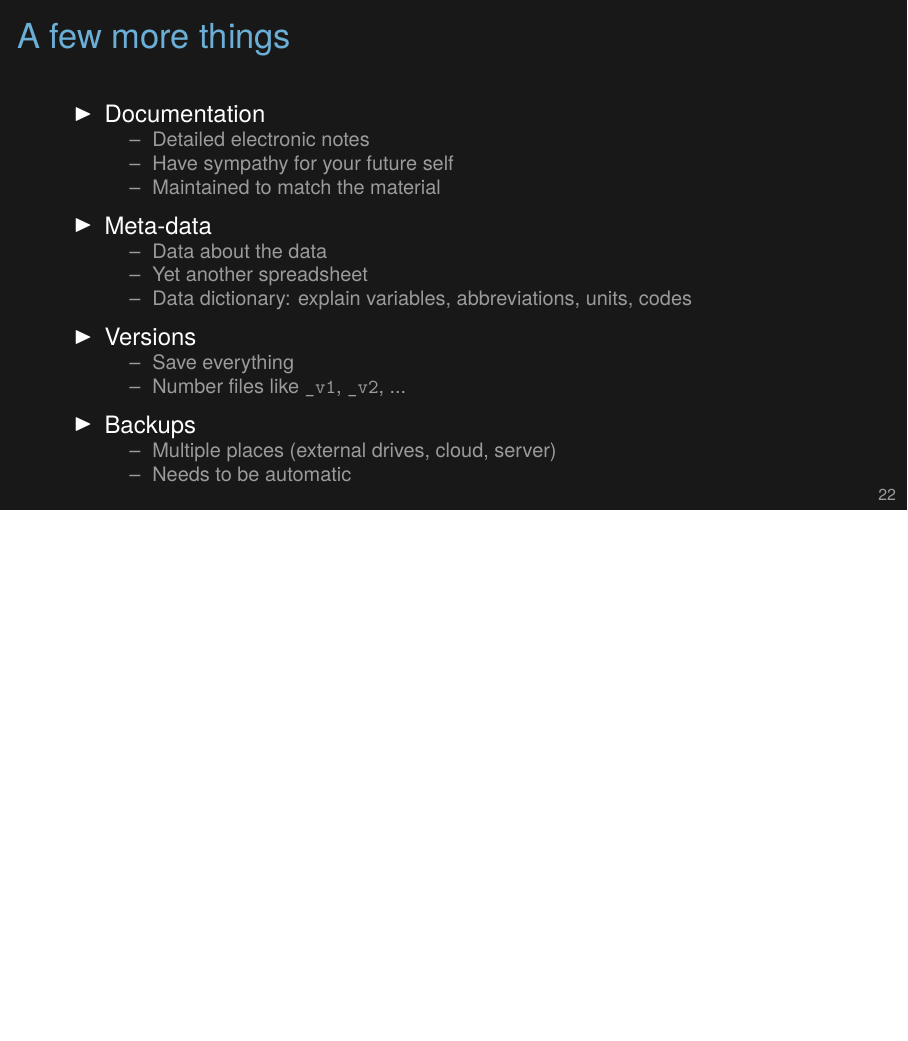
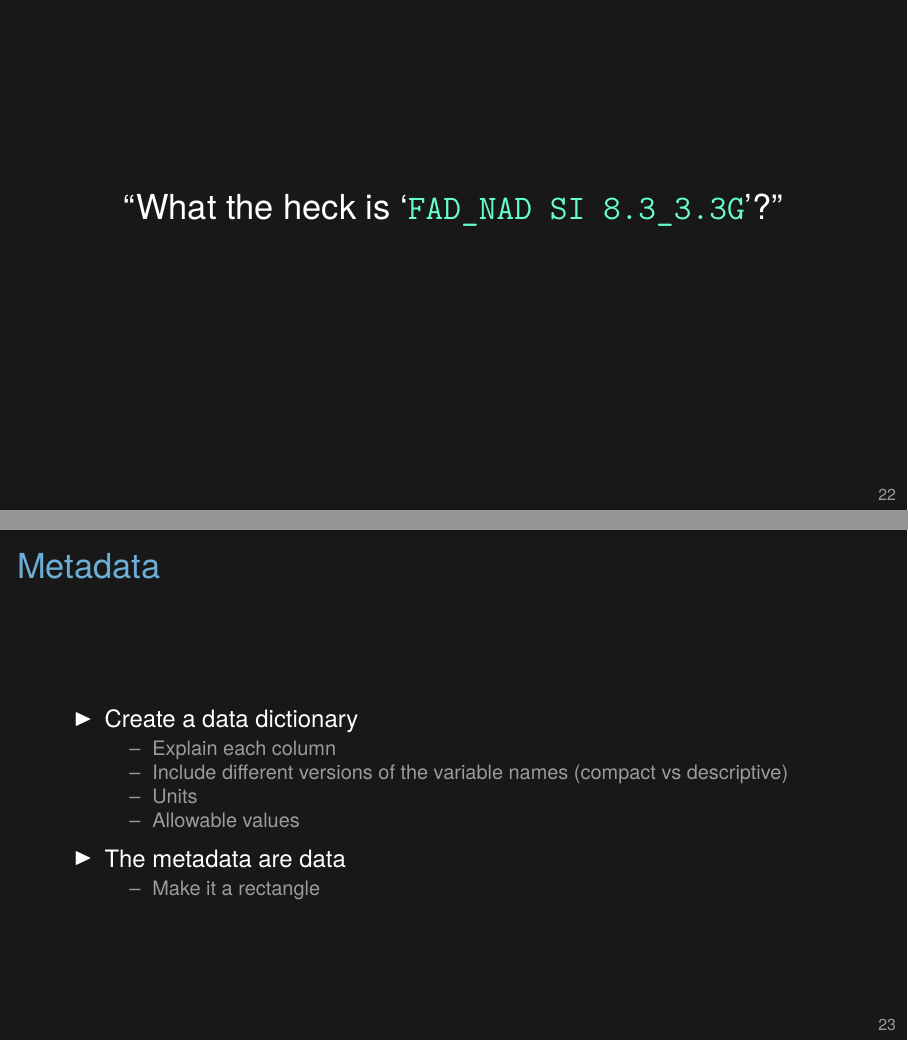
Before and after one commit to kbroman/Talk_DataMgmt, LaTeX slides (datamgmt.tex): page 26 of 33 before the commit and pages 26 and 27 of 36 after it, the two joined at a grey line, the shorter picture padded with empty space. Compiled offline with XeLaTeX.

Commit message:
Add discussion of metadata; enlarge excel figs

```diff
--- a/datamgmt.tex
+++ b/datamgmt.tex
@@ -413,3 +407,35 @@ Am Stat 78:2--10, 2018}
 
 
 
+\begin{frame}[c]{}
+
+\begin{center}
+  \Large
+
+
+``What the heck is `{\hilit \tt FAD{\textunderscore}NAD SI 8.3{\textunderscore}3.3G}'?''
+
+\end{center}
+
+\end{frame}
+
+
+
+
+\begin{frame}[c]{Metadata}
+
+  \bbi
+\item Create a data dictionary
+  \bi
+\item Explain each column
+\item Include different versions of the variable names (compact vs descriptive)
+\item Units
+\item Allowable values
+  \ei
+\item The metadata are data
+  \bi
+\item Make it a rectangle
+  \ei
+\ei
+
+\end{frame}
@@ -424,12 +462,6 @@ Am Stat 78:2--10, 2018}
 \item Detailed electronic notes
 \item Have sympathy for your future self
 \item Maintained to match the material
-  \ei
-\item Meta-data
-  \bi
-\item Data about the data
-\item Yet another spreadsheet
-\item Data dictionary: explain variables, abbreviations, units, codes
   \ei
 \item Versions
   \bi
```
Also changed, not shown: Makefile, datamgmt.tex (26 more changed lines), 2 other files.
